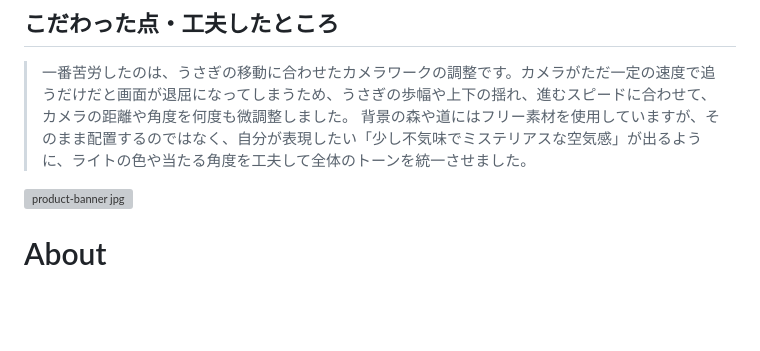
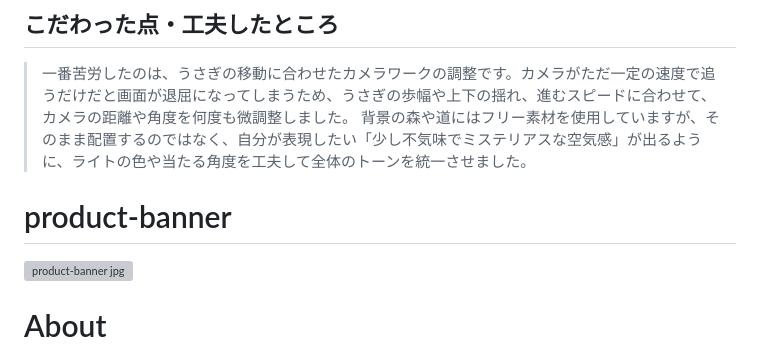
Before and after one commit to s1324121/s1324121.github.io, a Markdown page: README.md, the part around the change. Rendered like a GitHub page; blank space fills up the shorter version; grey boxes are pictures that could not be loaded.

```diff
--- a/README.md
+++ b/README.md
@@ -32,7 +32,7 @@
 > 背景の森や道にはフリー素材を使用していますが、そのまま配置するのではなく、自分が表現したい「少し不気味でミステリアスな空気感」が出るように、ライトの色や当たる角度を工夫して全体のトーンを統一させました。
 
 
-
+# product-banner
 <img width="600" height="500" alt="product-banner jpg" src="https://github.com/user-attachments/assets/d5769c49-328b-467e-970b-c3cc5e754ad8" />
 
 # About
```
